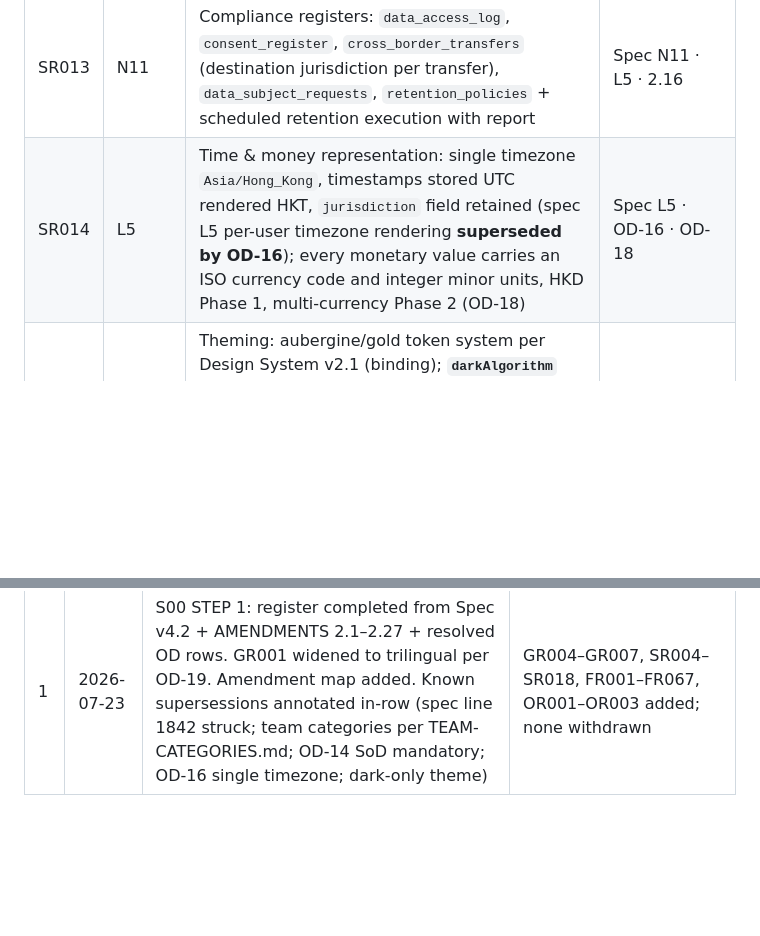
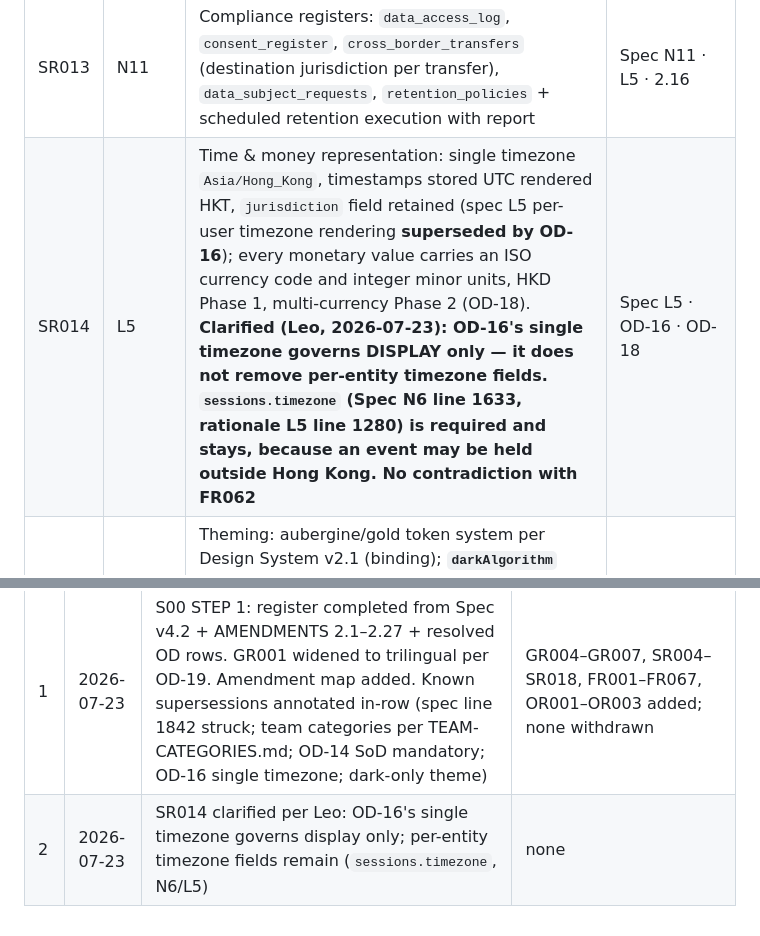
Before and after one commit to Ivanwongclub/ka-playground, a Markdown page: docs/requirements/REGISTER.md, 2 parts joined by grey strips. Rendered like a GitHub page; blank space fills up the shorter version.

Commit message:
KAP-S00-1b: SR014 clarified — OD-16 single timezone is display-only
Per-entity timezone fields remain: sessions.timezone (Spec N6 L1633,
rationale L5 L1280) is required; events may be held outside Hong Kong.
Recorded per Leo so SR014 and FR062 cannot be read as contradicting.

Co-Authored-By: Claude Fable 5 <noreply@anthropic.com>

```diff
--- a/docs/requirements/REGISTER.md
+++ b/docs/requirements/REGISTER.md
@@ -45,7 +45,7 @@ cited in Source is the origin, not necessarily the current rule.
 | SR011 | P4 | No silent failure: every external call a queued job with status, bounded retries, dead-letter surfaced in admin UI; every scheduled job writes a run record; a job that fails to run is itself an alert | Spec P4 |
 | SR012 | B9 | Throttling: auth 5/min/IP · pairing codes 5/hour/account, hard-invalidated after 10 global fails · reminder trigger 1/24h server-side · API default 60/min/user | Spec B9 · 2.13 |
 | SR013 | N11 | Compliance registers: `data_access_log`, `consent_register`, `cross_border_transfers` (destination jurisdiction per transfer), `data_subject_requests`, `retention_policies` + scheduled retention execution with report | Spec N11 · L5 · 2.16 |
-| SR014 | L5 | Time & money representation: single timezone `Asia/Hong_Kong`, timestamps stored UTC rendered HKT, `jurisdiction` field retained (spec L5 per-user timezone rendering **superseded by OD-16**); every monetary value carries an ISO currency code and integer minor units, HKD Phase 1, multi-currency Phase 2 (OD-18) | Spec L5 · OD-16 · OD-18 |
+| SR014 | L5 | Time & money representation: single timezone `Asia/Hong_Kong`, timestamps stored UTC rendered HKT, `jurisdiction` field retained (spec L5 per-user timezone rendering **superseded by OD-16**); every monetary value carries an ISO currency code and integer minor units, HKD Phase 1, multi-currency Phase 2 (OD-18). **Clarified (Leo, 2026-07-23): OD-16's single timezone governs DISPLAY only — it does not remove per-entity timezone fields. `sessions.timezone` (Spec N6 line 1633, rationale L5 line 1280) is required and stays, because an event may be held outside Hong Kong. No contradiction with FR062** | Spec L5 · OD-16 · OD-18 |
 | SR015 | L9–L11 | Theming: aubergine/gold token system per Design System v2.1 (binding); **`darkAlgorithm` only — no light mode, no toggle** (spec L10 "user-toggleable" **superseded** by client decision 23 Jul 2026); `cssVar: true`, `hashed: false`; `App` wrapper for static methods; shared chart theme object; ProLayout shell with §17 mobile app-shell below 768px | Spec L9–L11 · DESIGN-SYSTEM.md |
 | SR016 | 2.25 | Logto cutover: enumerate outstanding invitation/reset tokens; honour via compatibility route or void-and-reissue with notification; assertion — no pre-cutover token unresolved | 2.25 (S11) |
 | SR017 | 2.26 | Deploy & rollback runbook: deploy = pull tagged images + compose up; every prod deploy an annotated tag; one-command rollback to previous tag; destructive-migration review decides DB restore; rehearsed on staging (S10) | 2.26 |
@@ -167,3 +167,4 @@ cited in Source is the origin, not necessarily the current rule.
 | # | Date | Change | IDs added/withdrawn |
 |---|------|--------|---------------------|
 | 1 | 2026-07-23 | S00 STEP 1: register completed from Spec v4.2 + AMENDMENTS 2.1–2.27 + resolved OD rows. GR001 widened to trilingual per OD-19. Amendment map added. Known supersessions annotated in-row (spec line 1842 struck; team categories per TEAM-CATEGORIES.md; OD-14 SoD mandatory; OD-16 single timezone; dark-only theme) | GR004–GR007, SR004–SR018, FR001–FR067, OR001–OR003 added; none withdrawn |
+| 2 | 2026-07-23 | SR014 clarified per Leo: OD-16's single timezone governs display only; per-entity timezone fields remain (`sessions.timezone`, N6/L5) | none |
```
